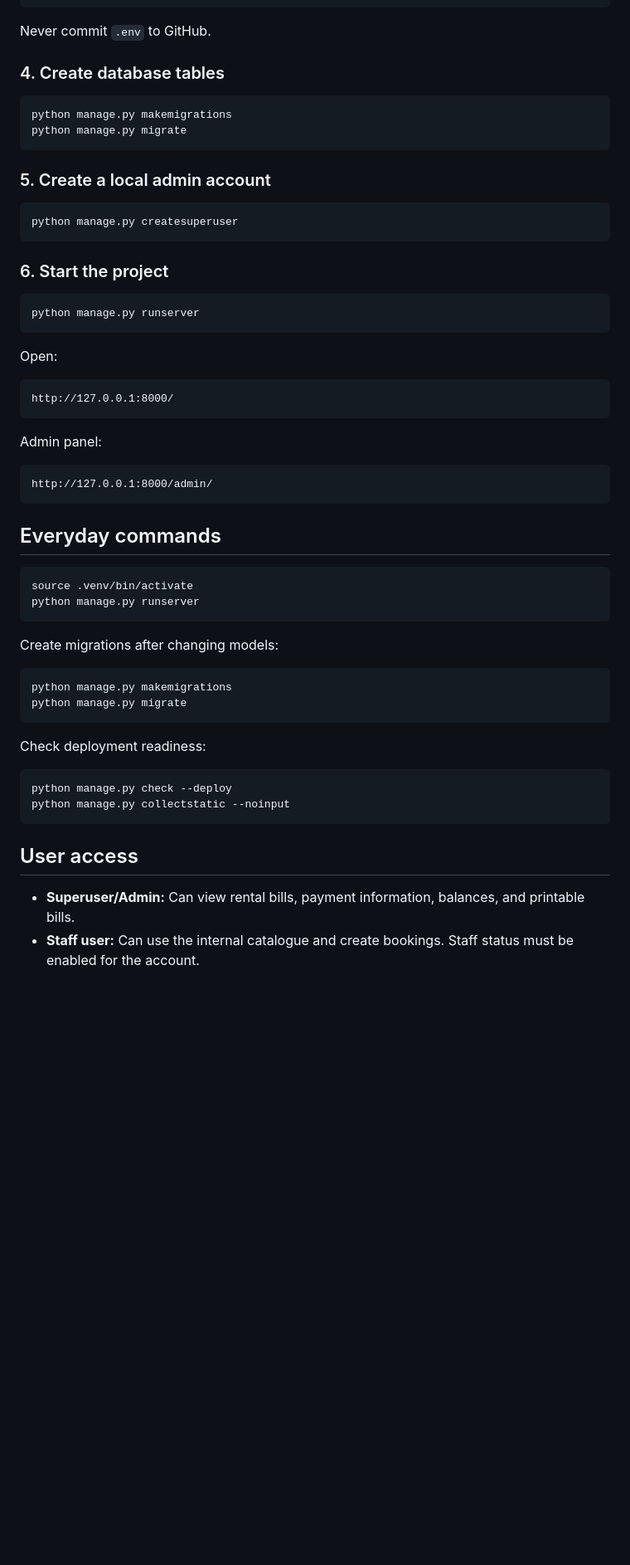
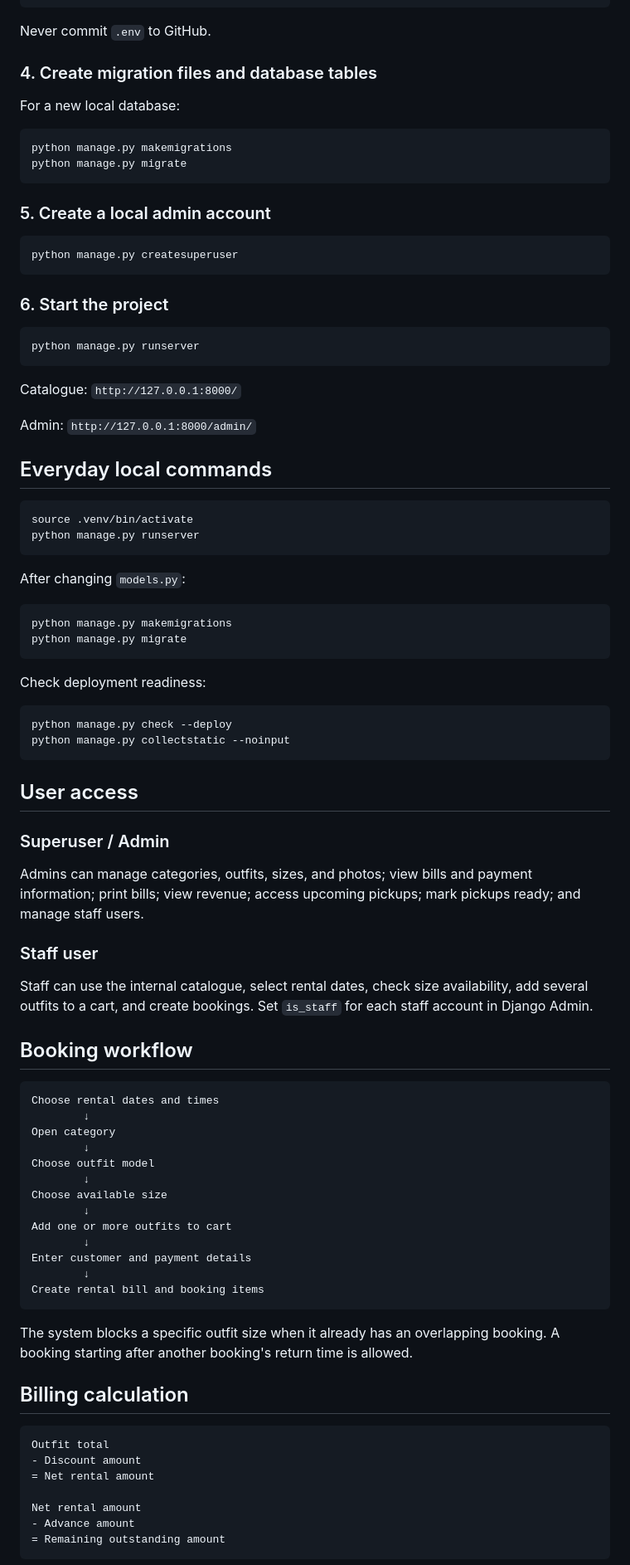
Before and after one commit to iharshgarg/clothing-rental, a Markdown page: README.md, the part around one of its changes. Shown at 83% size. Drawn GitHub-style; blank space fills up the shorter version.

````diff
--- a/README.md
+++ b/README.md
@@ -98,7 +136,9 @@ CLOUDINARY_URL=cloudinary://your-api-key:your-api-secret@your-cloud-name
 
 Never commit `.env` to GitHub.
 
-### 4. Create database tables
+### 4. Create migration files and database tables
+
+For a new local database:
 
 ```bash
 python manage.py makemigrations
@@ -117,26 +157,18 @@ python manage.py createsuperuser
 python manage.py runserver
 ```
 
-Open:
+Catalogue: `http://127.0.0.1:8000/`
 
-```text
-http://127.0.0.1:8000/
-```
+Admin: `http://127.0.0.1:8000/admin/`
 
-Admin panel:
-
-```text
-http://127.0.0.1:8000/admin/
-```
-
-## Everyday commands
+## Everyday local commands
 
 ```bash
 source .venv/bin/activate
 python manage.py runserver
 ```
 
-Create migrations after changing models:
+After changing `models.py`:
 
 ```bash
 python manage.py makemigrations
@@ -152,5 +184,43 @@ python manage.py collectstatic --noinput
 
 ## User access
 
-- **Superuser/Admin:** Can view rental bills, payment information, balances, and printable bills.
-- **Staff user:** Can use the internal catalogue and create bookings. Staff status must be enabled for the account.
+### Superuser / Admin
+
+Admins can manage categories, outfits, sizes, and photos; view bills and payment information; print bills; view revenue; access upcoming pickups; mark pickups ready; and manage staff users.
+
+### Staff user
+
+Staff can use the internal catalogue, select rental dates, check size availability, add several outfits to a cart, and create bookings. Set `is_staff` for each staff account in Django Admin.
+
+## Booking workflow
+
+```text
+Choose rental dates and times
+        ↓
+Open category
+        ↓
+Choose outfit model
+        ↓
+Choose available size
+        ↓
+Add one or more outfits to cart
+        ↓
+Enter customer and payment details
+        ↓
+Create rental bill and booking items
+```
+
+The system blocks a specific outfit size when it already has an overlapping booking. A booking starting after another booking's return time is allowed.
+
+## Billing calculation
+
+```text
+Outfit total
+- Discount amount
+= Net rental amount
+
+Net rental amount
+- Advance amount
+= Remaining outstanding amount
+```
+
````
Also changed, not shown: other parts of README.md (+141 -55 lines).
